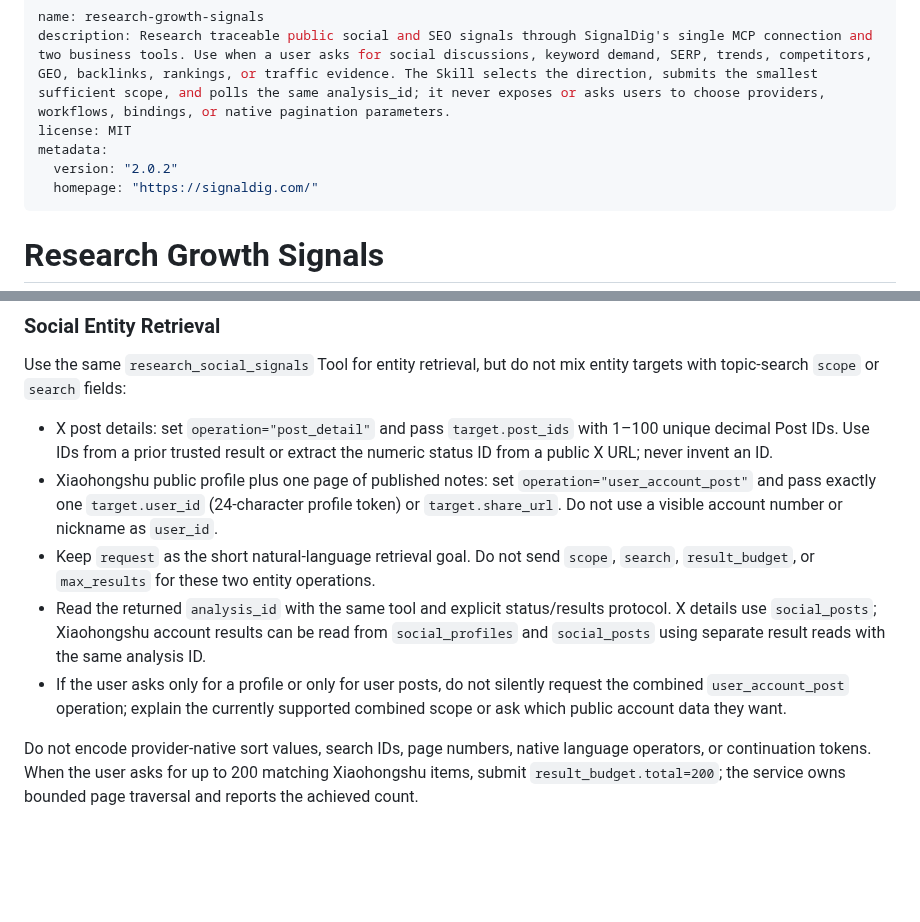
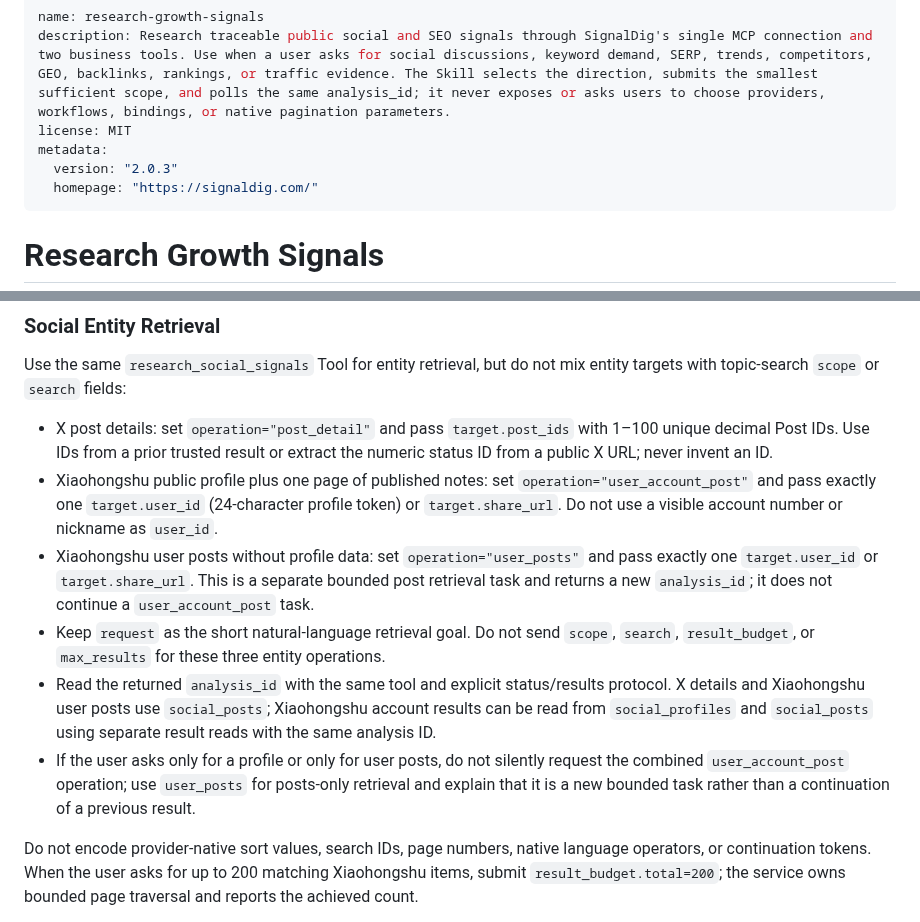
Before and after one commit to daily-growth-signals/seo-signal-skills, a Markdown page: skills/research-growth-signals/SKILL.md, 2 parts joined by grey strips. Rendered like a GitHub page; blank space fills up the shorter version.

Commit message:
docs(skill): 增加小红书用户帖子检索契约

```diff
--- a/skills/research-growth-signals/SKILL.md
+++ b/skills/research-growth-signals/SKILL.md
@@ -3,7 +3,7 @@ name: research-growth-signals
 description: Research traceable public social and SEO signals through SignalDig's single MCP connection and two business tools. Use when a user asks for social discussions, keyword demand, SERP, trends, competitors, GEO, backlinks, rankings, or traffic evidence. The Skill selects the direction, submits the smallest sufficient scope, and polls the same analysis_id; it never exposes or asks users to choose providers, workflows, bindings, or native pagination parameters.
 license: MIT
 metadata:
-  version: "2.0.2"
+  version: "2.0.3"
   homepage: "https://signaldig.com/"
 ---
 
@@ -78,14 +78,17 @@ with topic-search `scope` or `search` fields:
 - Xiaohongshu public profile plus one page of published notes: set
   `operation="user_account_post"` and pass exactly one `target.user_id` (24-character profile
   token) or `target.share_url`. Do not use a visible account number or nickname as `user_id`.
+- Xiaohongshu user posts without profile data: set `operation="user_posts"` and pass exactly one
+  `target.user_id` or `target.share_url`. This is a separate bounded post retrieval task and
+  returns a new `analysis_id`; it does not continue a `user_account_post` task.
 - Keep `request` as the short natural-language retrieval goal. Do not send `scope`, `search`,
-  `result_budget`, or `max_results` for these two entity operations.
+  `result_budget`, or `max_results` for these three entity operations.
 - Read the returned `analysis_id` with the same tool and explicit status/results protocol. X
-  details use `social_posts`; Xiaohongshu account results can be read from `social_profiles` and
-  `social_posts` using separate result reads with the same analysis ID.
+  details and Xiaohongshu user posts use `social_posts`; Xiaohongshu account results can be read
+  from `social_profiles` and `social_posts` using separate result reads with the same analysis ID.
 - If the user asks only for a profile or only for user posts, do not silently request the
-  combined `user_account_post` operation; explain the currently supported combined scope or ask
-  which public account data they want.
+  combined `user_account_post` operation; use `user_posts` for posts-only retrieval and explain
+  that it is a new bounded task rather than a continuation of a previous result.
 
 Do not encode provider-native sort values, search IDs, page numbers, native language operators, or continuation tokens. When the user asks for up to 200 matching Xiaohongshu items, submit `result_budget.total=200`; the service owns bounded page traversal and reports the achieved count.
 
```
Also changed, not shown: 1 other file.
